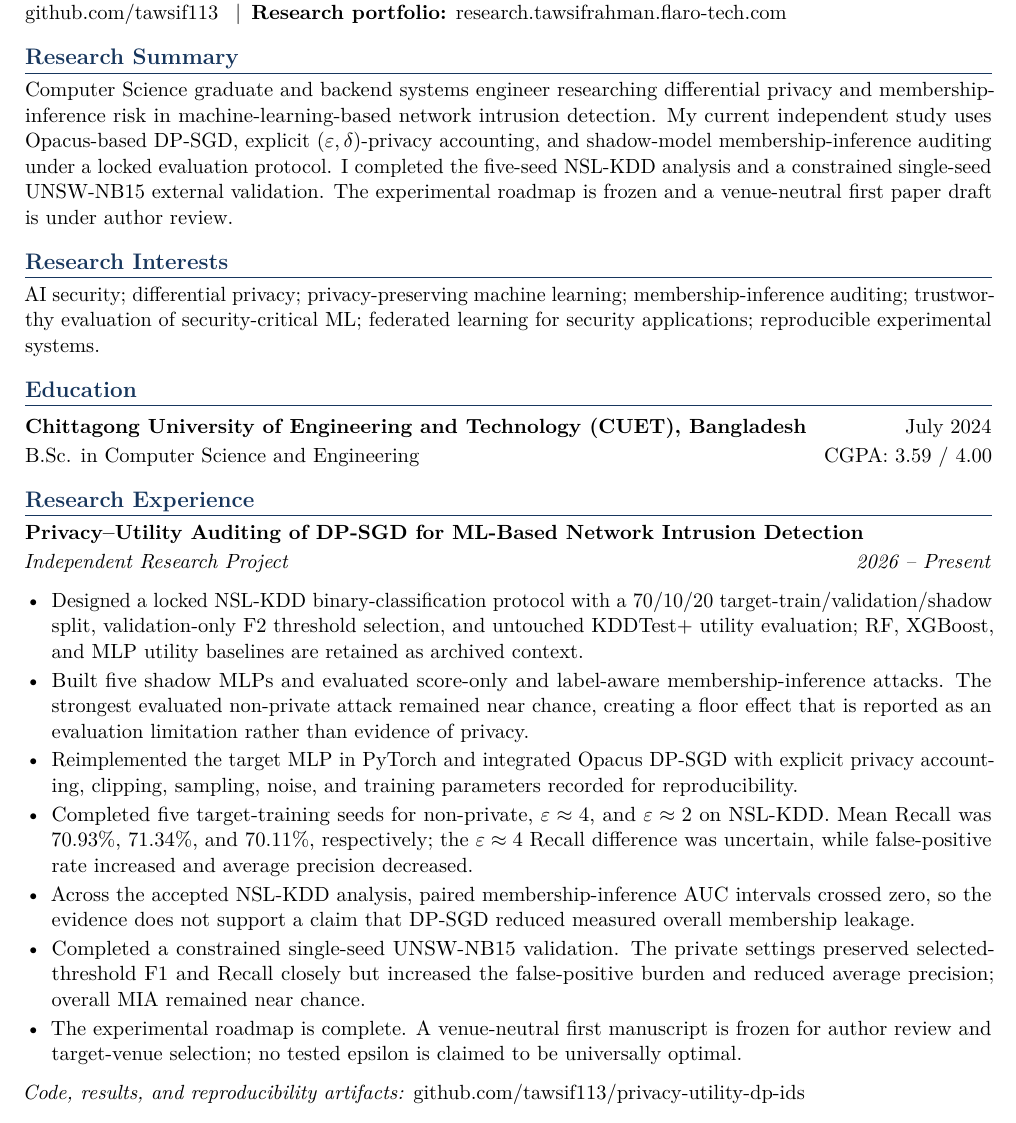
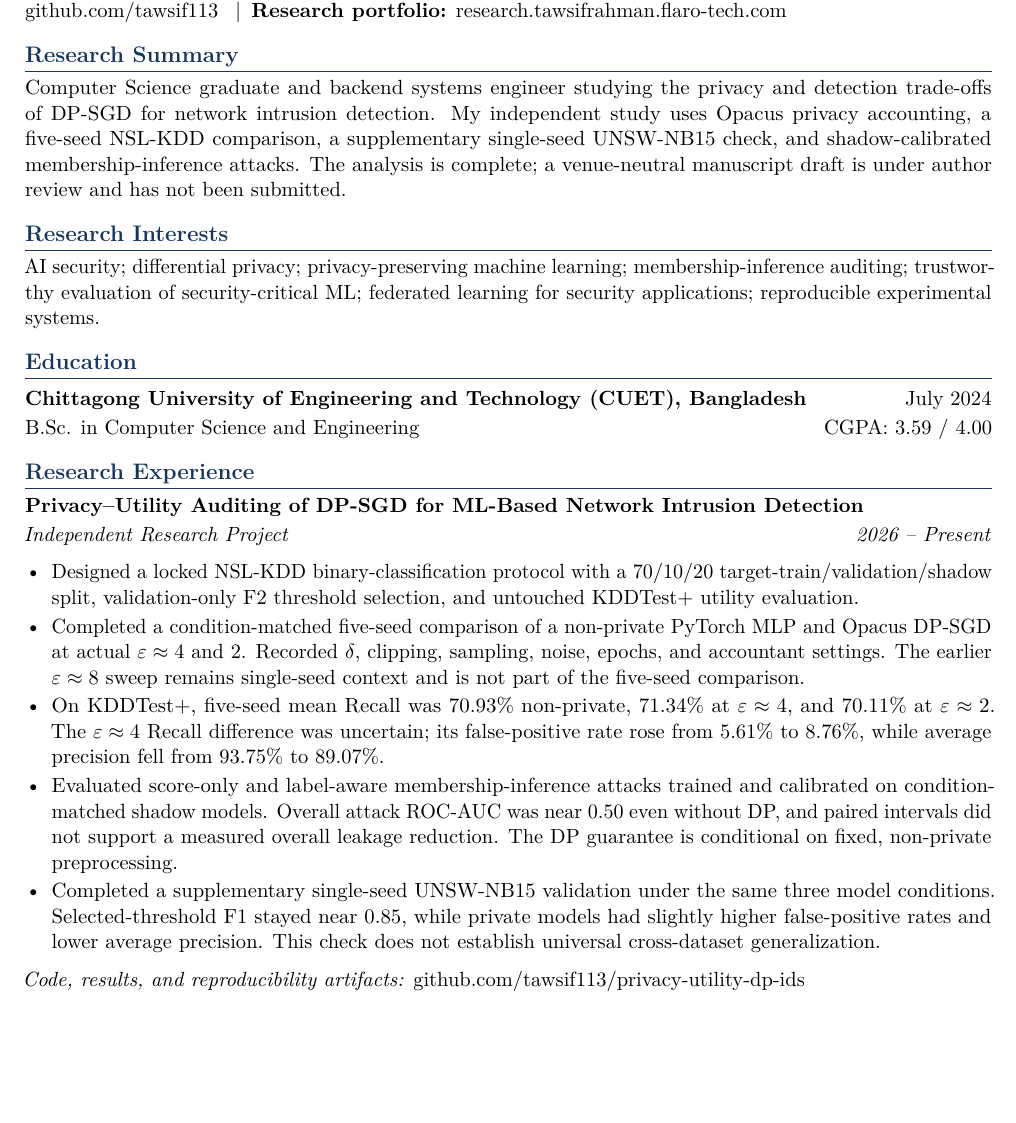
Before and after one commit to tawsif113/Academic-Portfolio, a LaTeX document (main.tex): part of page 1 of 2, cut so that both start at the same text, the shorter picture padded with empty space. Compiled offline with pdfLaTeX.

Commit message:
Sync LaTeX CV source with uploaded academic CV

```diff
--- a/main.tex
+++ b/main.tex
@@ -84,14 +84,12 @@ Dhaka, Bangladesh \enspace\textbar\enspace
 
 \section*{Research Summary}
 
-Computer Science graduate and backend systems engineer researching differential
-privacy and membership-inference risk in machine-learning-based network intrusion
-detection. My current independent study uses Opacus-based DP-SGD, explicit
-$(\varepsilon,\delta)$-privacy accounting, and shadow-model membership-inference
-auditing under a locked evaluation protocol. I completed the five-seed NSL-KDD
-analysis and a constrained single-seed UNSW-NB15 external validation. The
-experimental roadmap is frozen and a venue-neutral first paper draft is under
-author review.
+Computer Science graduate and backend systems engineer studying the privacy and
+detection trade-offs of DP-SGD for network intrusion detection. My independent
+study uses Opacus privacy accounting, a five-seed NSL-KDD comparison, a
+supplementary single-seed UNSW-NB15 check, and shadow-calibrated
+membership-inference attacks. The analysis is complete; a venue-neutral
+manuscript draft is under author review and has not been submitted.
 
 \section*{Research Interests}
 
@@ -111,36 +109,31 @@ B.Sc. in Computer Science and Engineering \hfill CGPA: 3.59 / 4.00
 \begin{itemize}
   \item Designed a locked NSL-KDD binary-classification protocol with a
   70/10/20 target-train/validation/shadow split, validation-only F2 threshold
-  selection, and untouched KDDTest+ utility evaluation; RF, XGBoost, and MLP
-  utility baselines are retained as archived context.
+  selection, and untouched KDDTest+ utility evaluation.
 
-  \item Built five shadow MLPs and evaluated score-only and label-aware
-  membership-inference attacks. The strongest evaluated non-private attack
-  remained near chance, creating a floor effect that is reported as an
-  evaluation limitation rather than evidence of privacy.
+  \item Completed a condition-matched five-seed comparison of a non-private
+  PyTorch MLP and Opacus DP-SGD at actual $\varepsilon\approx4$ and 2.
+  Recorded $\delta$, clipping, sampling, noise, epochs, and accountant
+  settings. The earlier $\varepsilon\approx8$ sweep remains single-seed
+  context and is not part of the five-seed comparison.
 
-  \item Reimplemented the target MLP in PyTorch and integrated Opacus DP-SGD
-  with explicit privacy accounting, clipping, sampling, noise, and training
-  parameters recorded for reproducibility.
+  \item On KDDTest+, five-seed mean Recall was 70.93\% non-private, 71.34\%
+  at $\varepsilon\approx4$, and 70.11\% at $\varepsilon\approx2$. The
+  $\varepsilon\approx4$ Recall difference was uncertain; its false-positive
+  rate rose from 5.61\% to 8.76\%, while average precision fell from 93.75\%
+  to 89.07\%.
 
-  \item Completed five target-training seeds for non-private,
-  $\varepsilon\approx4$, and $\varepsilon\approx2$ on NSL-KDD. Mean Recall was
-  70.93\%, 71.34\%, and 70.11\%, respectively; the $\varepsilon\approx4$
-  Recall difference was uncertain, while false-positive rate increased and
-  average precision decreased.
+  \item Evaluated score-only and label-aware membership-inference attacks
+  trained and calibrated on condition-matched shadow models. Overall attack
+  ROC-AUC was near 0.50 even without DP, and paired intervals did not support a
+  measured overall leakage reduction. The DP guarantee is conditional on fixed,
+  non-private preprocessing.
 
-  \item Across the accepted NSL-KDD analysis, paired membership-inference AUC
-  intervals crossed zero, so the evidence does not support a claim that DP-SGD
-  reduced measured overall membership leakage.
-
-  \item Completed a constrained single-seed UNSW-NB15 validation. The private
-  settings preserved selected-threshold F1 and Recall closely but increased the
-  false-positive burden and reduced average precision; overall MIA remained near
-  chance.
-
-  \item The experimental roadmap is complete. A venue-neutral first manuscript
-  is frozen for author review and target-venue selection; no tested epsilon is
-  claimed to be universally optimal.
+  \item Completed a supplementary single-seed UNSW-NB15 validation under the
+  same three model conditions. Selected-threshold F1 stayed near 0.85, while
+  private models had slightly higher false-positive rates and lower average
+  precision. This check does not establish universal cross-dataset
+  generalization.
 \end{itemize}
 \textit{Code, results, and reproducibility artifacts:}
 \href{https://github.com/tawsif113/privacy-utility-dp-ids}{github.com/tawsif113/privacy-utility-dp-ids}
```
Also changed, not shown: main.tex (2 more changed lines).
